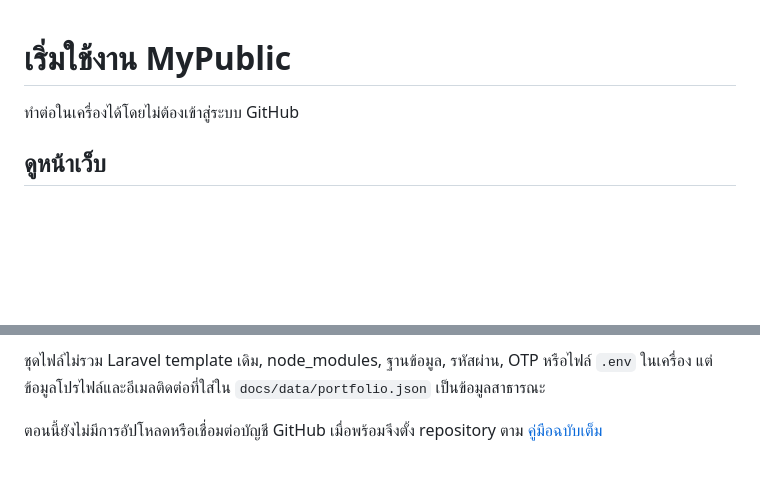
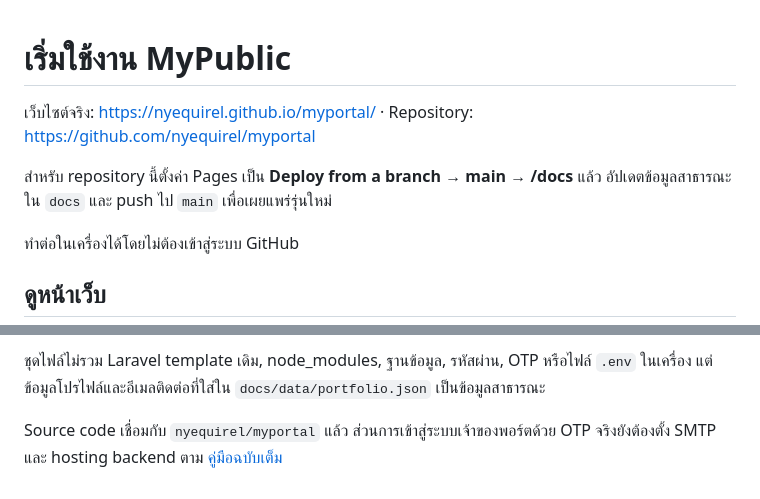
Before and after one commit to nyequirel/myportal, a Markdown page: QUICKSTART.md, 2 parts joined by grey strips. GitHub-like rendering; blank space fills up the shorter version.

```diff
--- a/QUICKSTART.md
+++ b/QUICKSTART.md
@@ -1,4 +1,8 @@
 # เริ่มใช้งาน MyPublic
+
+เว็บไซต์จริง: https://nyequirel.github.io/myportal/ · Repository: https://github.com/nyequirel/myportal
+
+สำหรับ repository นี้ตั้งค่า Pages เป็น **Deploy from a branch → main → /docs** แล้ว อัปเดตข้อมูลสาธารณะใน `docs` และ push ไป `main` เพื่อเผยแพร่รุ่นใหม่
 
 ทำต่อในเครื่องได้โดยไม่ต้องเข้าสู่ระบบ GitHub
 
@@ -58,4 +62,4 @@ https://USERNAME.github.io/mypublic/project.html?id=sample-web
 
 ชุดไฟล์ไม่รวม Laravel template เดิม, node_modules, ฐานข้อมูล, รหัสผ่าน, OTP หรือไฟล์ `.env` ในเครื่อง แต่ข้อมูลโปรไฟล์และอีเมลติดต่อที่ใส่ใน `docs/data/portfolio.json` เป็นข้อมูลสาธารณะ
 
-ตอนนี้ยังไม่มีการอัปโหลดหรือเชื่อมต่อบัญชี GitHub เมื่อพร้อมจึงตั้ง repository ตาม [คู่มือฉบับเต็ม](README.md)
+Source code เชื่อมกับ `nyequirel/myportal` แล้ว ส่วนการเข้าสู่ระบบเจ้าของพอร์ตด้วย OTP จริงยังต้องตั้ง SMTP และ hosting backend ตาม [คู่มือฉบับเต็ม](README.md)
```
Also changed, not shown: README.md (+5 -3 lines).
